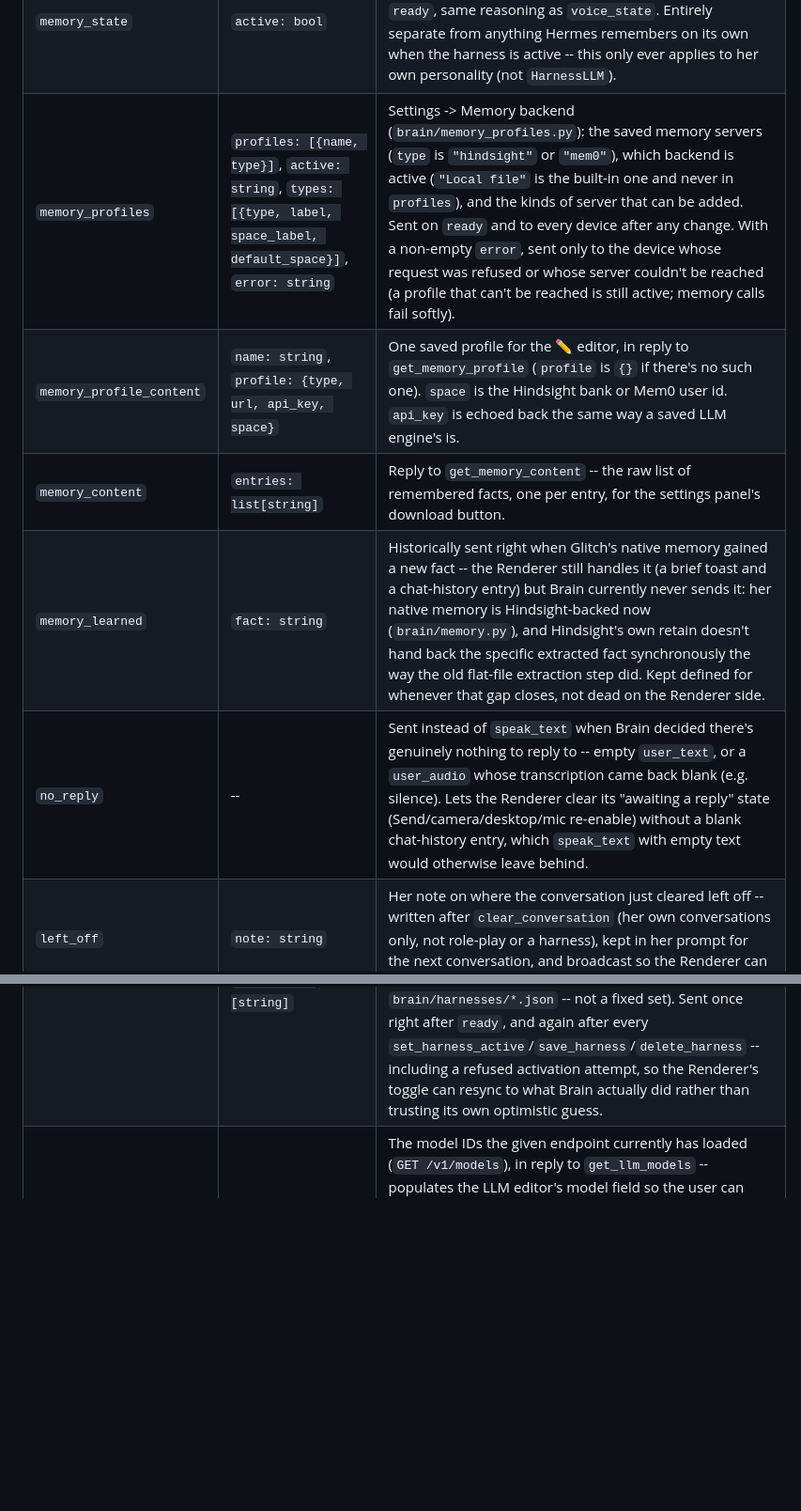
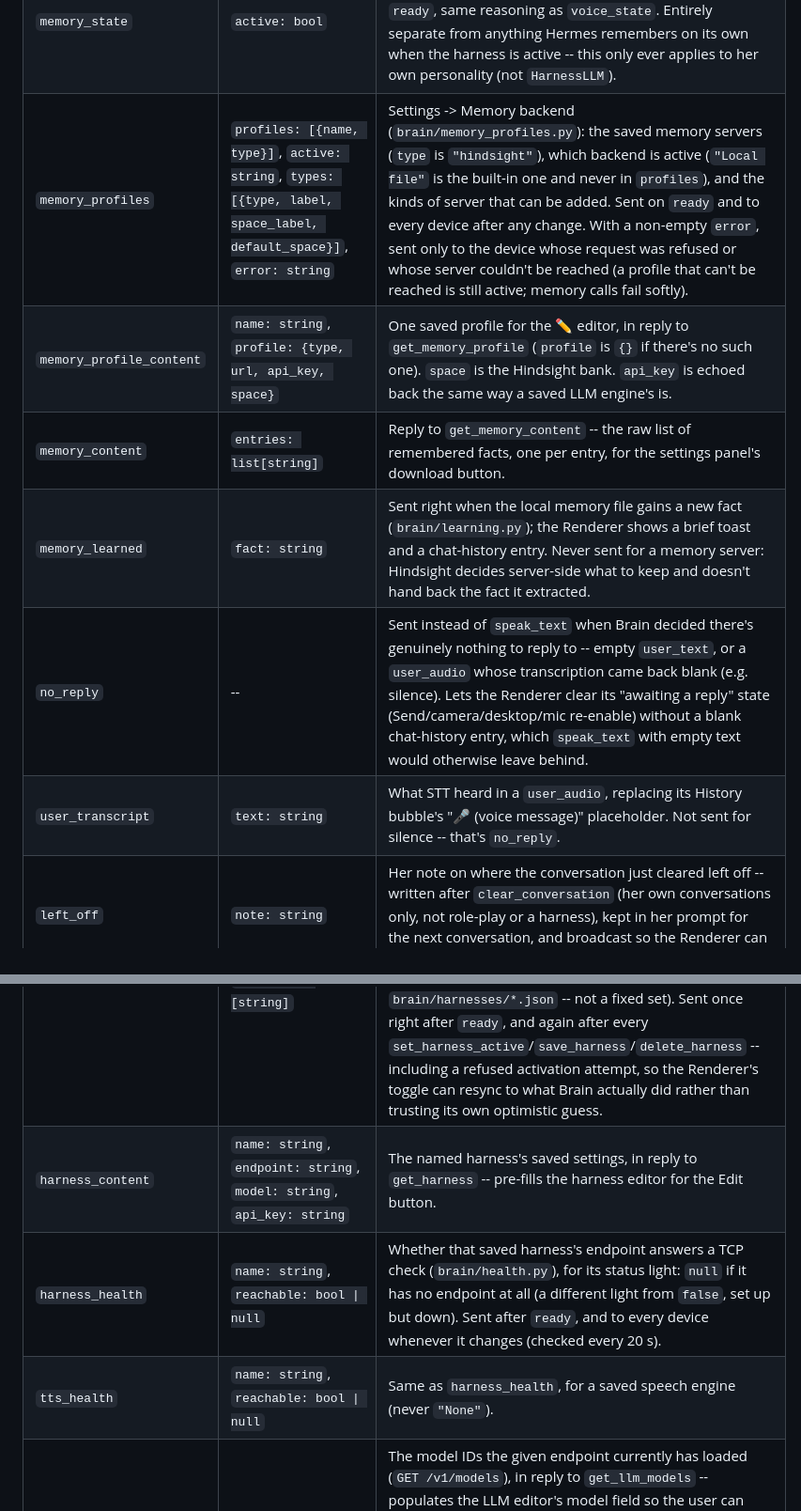
Before and after one commit to baijixu/Project-Glitch, a Markdown page: protocol.md, 2 parts joined by grey strips. Shown at 94% size. Drawn GitHub-style; blank space fills up the shorter version.

Commit message:
protocol.md lists every message Brain sends or handles, and says memory_learned is sent for the local memory file
Co-Authored-By: Claude Opus 5.5 <noreply@anthropic.com>

```diff
--- a/protocol.md
+++ b/protocol.md
@@ -45,11 +45,12 @@ reports state/events back. All "thinking" happens in the Brain.
 | `lessons_state` | `available: bool`, `active: bool`, `autonomy: string`, `lessons: [{id, name, content, priority}]`, `pending: [{id, action, target_id, target_name, name, content, reason}]`, `error: string` | Everything the Settings panel's Behavior learning section shows. Sent on `ready` (as its own background task so an unreachable Hindsight can't delay the handshake) and broadcast to every device after any lesson/proposal/setting change. `available` is false unless the memory provider is a configured Hindsight server -- lessons are Hindsight directives, stored in a separate `<bank>-lessons` bank so Clear Memory can't wipe them. `error` is "" unless the lessons store couldn't be reached. |
 | `lesson_event` | `kind: "applied" \| "proposed" \| "noted" \| "error"`, `text: string` | A one-line notice that a rating changed (or queued a change to) her lessons. The Renderer shows a toast, plus a system entry in the chat history for everything except `error`. `noted` means a possible new lesson was seen once and is waiting to be seen again (autonomy `all` only). |
 | `memory_state` | `active: bool` | Whether Glitch's own native memory of the user (`brain/memory.py`) is currently on. Sent once right after `ready`, same reasoning as `voice_state`. Entirely separate from anything Hermes remembers on its own when the harness is active -- this only ever applies to her own personality (not `HarnessLLM`). |
-| `memory_profiles` | `profiles: [{name, type}]`, `active: string`, `types: [{type, label, space_label, default_space}]`, `error: string` | Settings -> Memory backend (`brain/memory_profiles.py`): the saved memory servers (`type` is `"hindsight"` or `"mem0"`), which backend is active (`"Local file"` is the built-in one and never in `profiles`), and the kinds of server that can be added. Sent on `ready` and to every device after any change. With a non-empty `error`, sent only to the device whose request was refused or whose server couldn't be reached (a profile that can't be reached is still active; memory calls fail softly). |
-| `memory_profile_content` | `name: string`, `profile: {type, url, api_key, space}` | One saved profile for the ✏️ editor, in reply to `get_memory_profile` (`profile` is `{}` if there's no such one). `space` is the Hindsight bank or Mem0 user id. `api_key` is echoed back the same way a saved LLM engine's is. |
+| `memory_profiles` | `profiles: [{name, type}]`, `active: string`, `types: [{type, label, space_label, default_space}]`, `error: string` | Settings -> Memory backend (`brain/memory_profiles.py`): the saved memory servers (`type` is `"hindsight"`), which backend is active (`"Local file"` is the built-in one and never in `profiles`), and the kinds of server that can be added. Sent on `ready` and to every device after any change. With a non-empty `error`, sent only to the device whose request was refused or whose server couldn't be reached (a profile that can't be reached is still active; memory calls fail softly). |
+| `memory_profile_content` | `name: string`, `profile: {type, url, api_key, space}` | One saved profile for the ✏️ editor, in reply to `get_memory_profile` (`profile` is `{}` if there's no such one). `space` is the Hindsight bank. `api_key` is echoed back the same way a saved LLM engine's is. |
 | `memory_content` | `entries: list[string]` | Reply to `get_memory_content` -- the raw list of remembered facts, one per entry, for the settings panel's download button. |
-| `memory_learned` | `fact: string` | Historically sent right when Glitch's native memory gained a new fact -- the Renderer still handles it (a brief toast and a chat-history entry) but Brain currently never sends it: her native memory is Hindsight-backed now (`brain/memory.py`), and Hindsight's own retain doesn't hand back the specific extracted fact synchronously the way the old flat-file extraction step did. Kept defined for whenever that gap closes, not dead on the Renderer side. |
+| `memory_learned` | `fact: string` | Sent right when the local memory file gains a new fact (`brain/learning.py`); the Renderer shows a brief toast and a chat-history entry. Never sent for a memory server: Hindsight decides server-side what to keep and doesn't hand back the fact it extracted. |
 | `no_reply` | -- | Sent instead of `speak_text` when Brain decided there's genuinely nothing to reply to -- empty `user_text`, or a `user_audio` whose transcription came back blank (e.g. silence). Lets the Renderer clear its "awaiting a reply" state (Send/camera/desktop/mic re-enable) without a blank chat-history entry, which `speak_text` with empty text would otherwise leave behind. |
+| `user_transcript` | `text: string` | What STT heard in a `user_audio`, replacing its History bubble's "🎤 (voice message)" placeholder. Not sent for silence -- that's `no_reply`. |
 | `left_off` | `note: string` | Her note on where the conversation just cleared left off -- written after `clear_conversation` (her own conversations only, not role-play or a harness), kept in her prompt for the next conversation, and broadcast so the Renderer can show it in the chat history. |
 | `tts_engines` | `names: [string]`, `active: string` | The current list of saved speech-engine names (from `brain/tts_engines/*.json`), and which one is currently selected (never `"None"`, the reserved entry -- see `load_tts_engine`/`delete_tts_engine`). Sent once right after `ready`, and again after every `save_tts_engine`/`delete_tts_engine`. |
 | `tts_engine_content` | `name: string`, `endpoint: string`, `api_key: string`, `voice: string`, `voices_dir: string`, `model: string` | The named engine's saved endpoint/api_key/voice/voices_dir/model, in reply to `get_tts_engine` -- used to pre-fill the speech-engine editor when the user clicks Edit. `voices_dir` is only meaningful for a Kokoro-fastapi-shaped engine (see `kokoro_voices.py`) -- `""` for anything else. `model` is the value sent as `/v1/audio/speech`'s `model` field (blank falls back to `RemoteTTS.DEFAULT_MODEL`, `"kokoro"` -- a real HTTP TTS server that isn't Kokoro-shaped needs this set explicitly). |
@@ -57,6 +58,9 @@ reports state/events back. All "thinking" happens in the Brain.
 | `llm_engines` | `names: [string]`, `active: string` | The current list of saved LLM engine names (from `brain/llm_engines/*.json`), and which one is currently selected (never `"Default"`, the reserved entry meaning `config.yaml`'s own `brain.llm` block -- see `load_llm_engine`/`delete_llm_engine`). Sent once right after `ready`, and again after every `save_llm_engine`/`delete_llm_engine`. |
 | `llm_engine_content` | `name: string`, `endpoint: string`, `model: string`, `api_key: string` | The named engine's saved endpoint/model/api_key, in reply to `get_llm_engine` -- used to pre-fill the LLM editor when the user clicks Edit. |
 | `harness_state` | `active: bool`, `name: string`, `selected: string`, `available: [string]` | Whether Glitch is currently plugged into an external agent harness (`brain/harness.py`) instead of her own profile/soul/LLM engine, which one is actually connected (`name`, `""` if inactive), which one the dropdown should show as picked (`selected` -- the connected one while active, otherwise the last harness ever successfully turned on, so switching the harness off doesn't also make the Renderer forget the pick), and the open-ended list of harnesses the user has saved (`available`, from `brain/harnesses/*.json` -- not a fixed set). Sent once right after `ready`, and again after every `set_harness_active`/`save_harness`/`delete_harness` -- including a refused activation attempt, so the Renderer's toggle can resync to what Brain actually did rather than trusting its own optimistic guess. |
+| `harness_content` | `name: string`, `endpoint: string`, `model: string`, `api_key: string` | The named harness's saved settings, in reply to `get_harness` -- pre-fills the harness editor for the Edit button. |
+| `harness_health` | `name: string`, `reachable: bool \| null` | Whether that saved harness's endpoint answers a TCP check (`brain/health.py`), for its status light: `null` if it has no endpoint at all (a different light from `false`, set up but down). Sent after `ready`, and to every device whenever it changes (checked every 20 s). |
+| `tts_health` | `name: string`, `reachable: bool \| null` | Same as `harness_health`, for a saved speech engine (never `"None"`). |
 | `llm_models` | `endpoint: string`, `models: [string]` | The model IDs the given endpoint currently has loaded (`GET /v1/models`), in reply to `get_llm_models` -- populates the LLM editor's model field so the user can pick a real value instead of guessing one. `endpoint` is echoed back so the Renderer can discard a reply for an endpoint the user has since changed in the still-open editor. `models` is `[]` if the endpoint couldn't be reached at all (not fatal -- the field stays a free-text input either way). |
 | `debug_pong` | `ts` (echoed back unchanged) | Reply to `debug_ping`, only sent while the Settings panel's Debugging toggle is on. `ts` is whatever the Renderer's own `debug_ping` sent -- Brain never interprets it, just echoes it back so the Renderer can compute round-trip time itself (`Date.now() - ts`). |
 | `debug_event` | `category: string`, `message: string`, `ms: number` (optional) | A timing/outcome line for the Debugging log -- e.g. `category: "llm"`, `message: "LLM reply received"`, `ms: 842.3`. Only ever sent to a connection that's turned debugging on (`set_debug_active`), and only ever describes Brain's own external calls (LLM/TTS/STT/harness connect-disconnect/engine switches) -- **never** conversation content (no `message`/`speak_text` text, no profile/soul content). `ms` is omitted for events with no meaningful duration (e.g. a harness activation refused before any call was even attempted). |
```
Also changed, not shown: other parts of protocol.md (+4 -1 lines).
